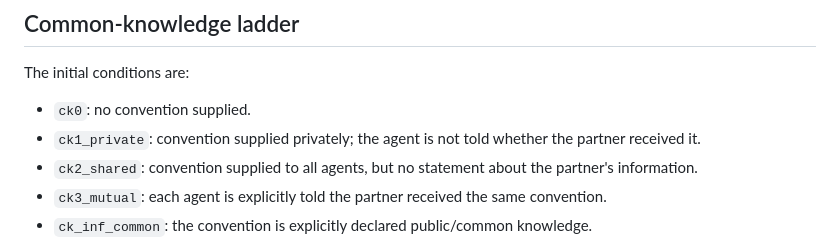
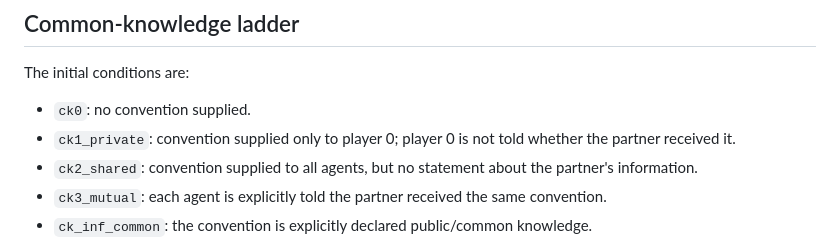
Before and after one commit to pabloloyola/hanabi-ck, a Markdown page: README.md, the part around the change. Rendered like a GitHub page.

```diff
--- a/README.md
+++ b/README.md
@@ -44,8 +44,8 @@ not silently terminate.
 The initial conditions are:
 
 - `ck0`: no convention supplied.
-- `ck1_private`: convention supplied privately; the agent is not told whether
-  the partner received it.
+- `ck1_private`: convention supplied only to player 0; player 0 is not told
+  whether the partner received it.
 - `ck2_shared`: convention supplied to all agents, but no statement about the
   partner's information.
 - `ck3_mutual`: each agent is explicitly told the partner received the same
```
